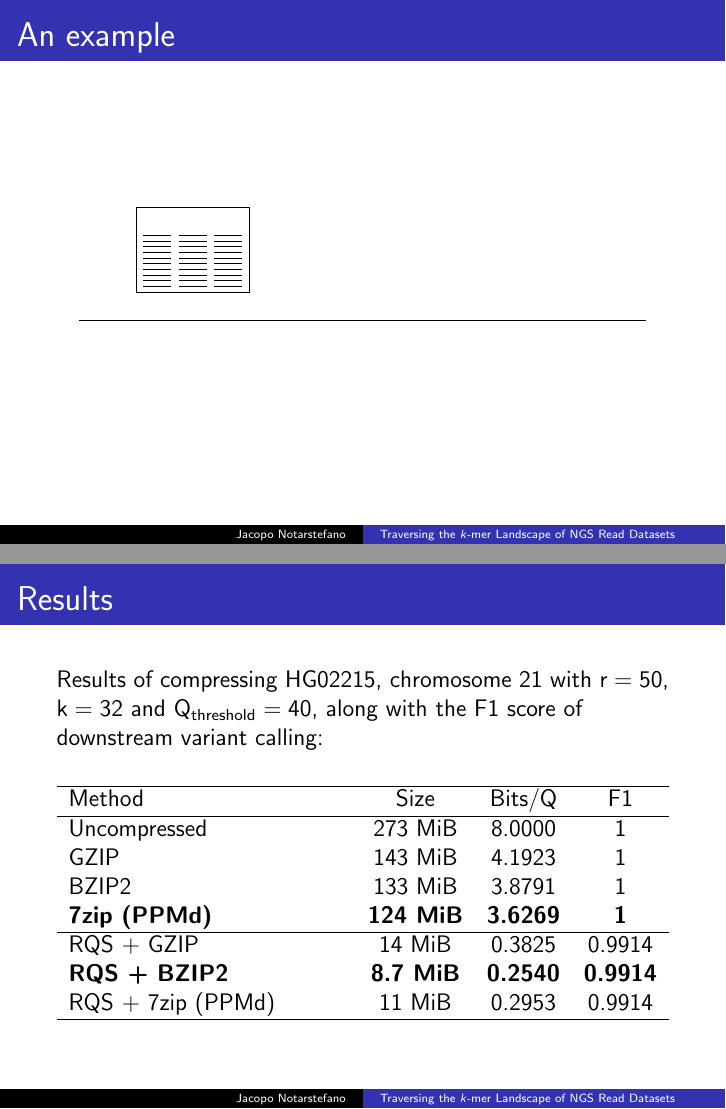
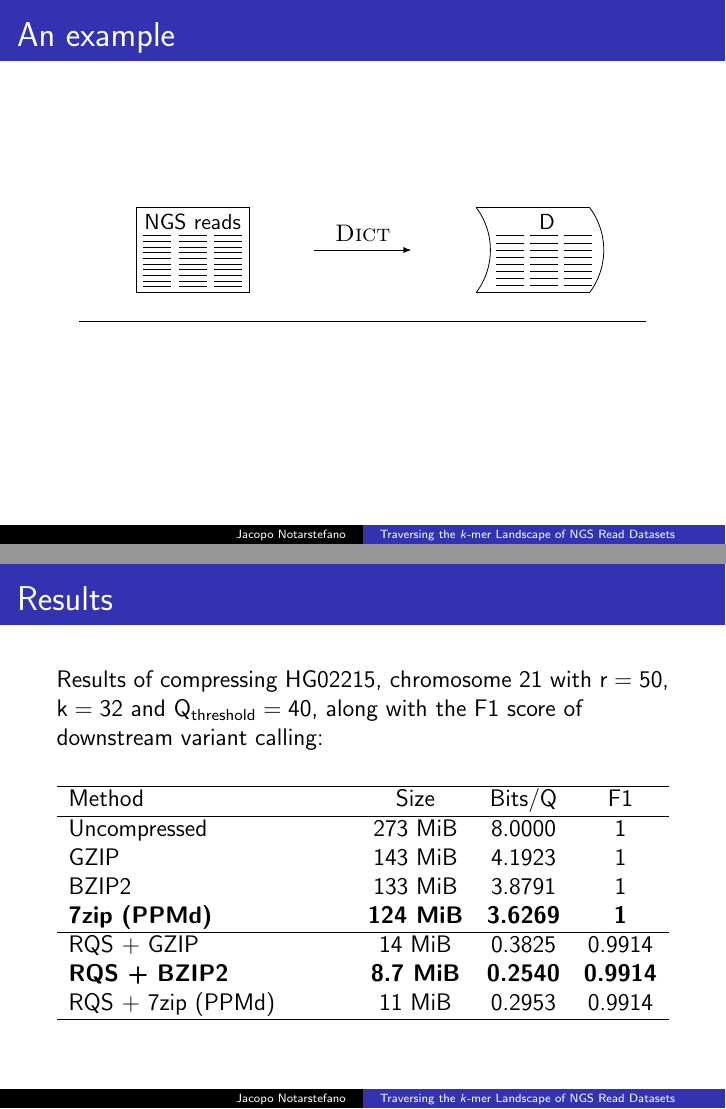
Before and after one commit to jacquerie/ABI, LaTeX slides (tex/seminario.tex): pages 12 and 13 of 16, joined at a grey line. Compiled offline with pdfLaTeX.

Commit message:
WIP: add example picture.

```diff
--- a/tex/seminario.tex
+++ b/tex/seminario.tex
@@ -241,43 +241,44 @@
             \centering
             \begin{tikzpicture}
                 %% Corpus
+                \node (corpus) at (2,5.75) [] {\small{NGS reads}};
                 \draw (1,4.5) -- (3,4.5) -- (3,6) -- (1,6) -- cycle;
 
                 % Corpus first column
-                \draw (1.125,4.6) -- (1.625,4.6);
-                \draw (1.125,4.7) -- (1.625,4.7);
-                \draw (1.125,4.8) -- (1.625,4.8);
-                \draw (1.125,4.9) -- (1.625,4.9);
-                \draw (1.125,5.0) -- (1.625,5.0);
-                \draw (1.125,5.1) -- (1.625,5.1);
-                \draw (1.125,5.2) -- (1.625,5.2);
-                \draw (1.125,5.3) -- (1.625,5.3);
-                \draw (1.125,5.4) -- (1.625,5.4);
-                \draw (1.125,5.5) -- (1.625,5.5);
+                \foreach \y in {4.6,4.7,...,5.5}
+                    \draw (1.125,\y) -- (1.625,\y);
 
                 % Corpus second column
-                \draw (1.750,4.6) -- (2.250,4.6);
-                \draw (1.750,4.7) -- (2.250,4.7);
-                \draw (1.750,4.8) -- (2.250,4.8);
-                \draw (1.750,4.9) -- (2.250,4.9);
-                \draw (1.750,5.0) -- (2.250,5.0);
-                \draw (1.750,5.1) -- (2.250,5.1);
-                \draw (1.750,5.2) -- (2.250,5.2);
-                \draw (1.750,5.3) -- (2.250,5.3);
-                \draw (1.750,5.4) -- (2.250,5.4);
-                \draw (1.750,5.5) -- (2.250,5.5);
+                \foreach \y in {4.6,4.7,...,5.5}
+                    \draw (1.750,\y) -- (2.250,\y);
 
                 % Corpus third column
-                \draw (2.375,4.6) -- (2.875,4.6);
-                \draw (2.375,4.7) -- (2.875,4.7);
-                \draw (2.375,4.8) -- (2.875,4.8);
-                \draw (2.375,4.9) -- (2.875,4.9);
-                \draw (2.375,5.0) -- (2.875,5.0);
-                \draw (2.375,5.1) -- (2.875,5.1);
-                \draw (2.375,5.2) -- (2.875,5.2);
-                \draw (2.375,5.3) -- (2.875,5.3);
-                \draw (2.375,5.4) -- (2.875,5.4);
-                \draw (2.375,5.5) -- (2.875,5.5);
+                \foreach \y in {4.6,4.7,...,5.5}
+                    \draw (2.375,\y) -- (2.875,\y);
+
+                %% Arrow
+                \node (start) at (4,5.25) [] {};
+                \node (end) at (6,5.25) [] {};
+                \draw[-latex] (start) to node[above] {\textsc{Dict}} (end);
+
+                %% Dictionary
+                \node (d) at (8.250,5.750) [] {\small{D}};
+                \draw (7,4.5) -- (9,4.5);
+                \draw (7,6) -- (9,6);
+                \draw [domain=atan(0.75):-atan(0.75)] plot ({6 + 1.25 * cos(\x)}, {5.25 + 1.25 * sin(\x)});
+                \draw [domain=atan(0.75):-atan(0.75)] plot ({8 + 1.25 * cos(\x)}, {5.25 + 1.25 * sin(\x)});
+
+                % Dictionary column 1
+                \foreach \y in {4.625,4.750,...,5.5}
+                    \draw (7.350,\y) -- (7.850,\y);
+
+                % Dictionary column 2
+                \foreach \y in {4.625,4.750,...,5.5}
+                    \draw (7.950,\y) -- (8.450,\y);
+
+                % Dictionary column 3
+                \foreach \y in {4.625,4.750,...,5.5}
+                    \draw (8.550,\y) -- (9.050,\y);
 
                 \draw (0,4) -- (10,4);
             \end{tikzpicture}
```
Also changed, not shown: seminario.pdf.
